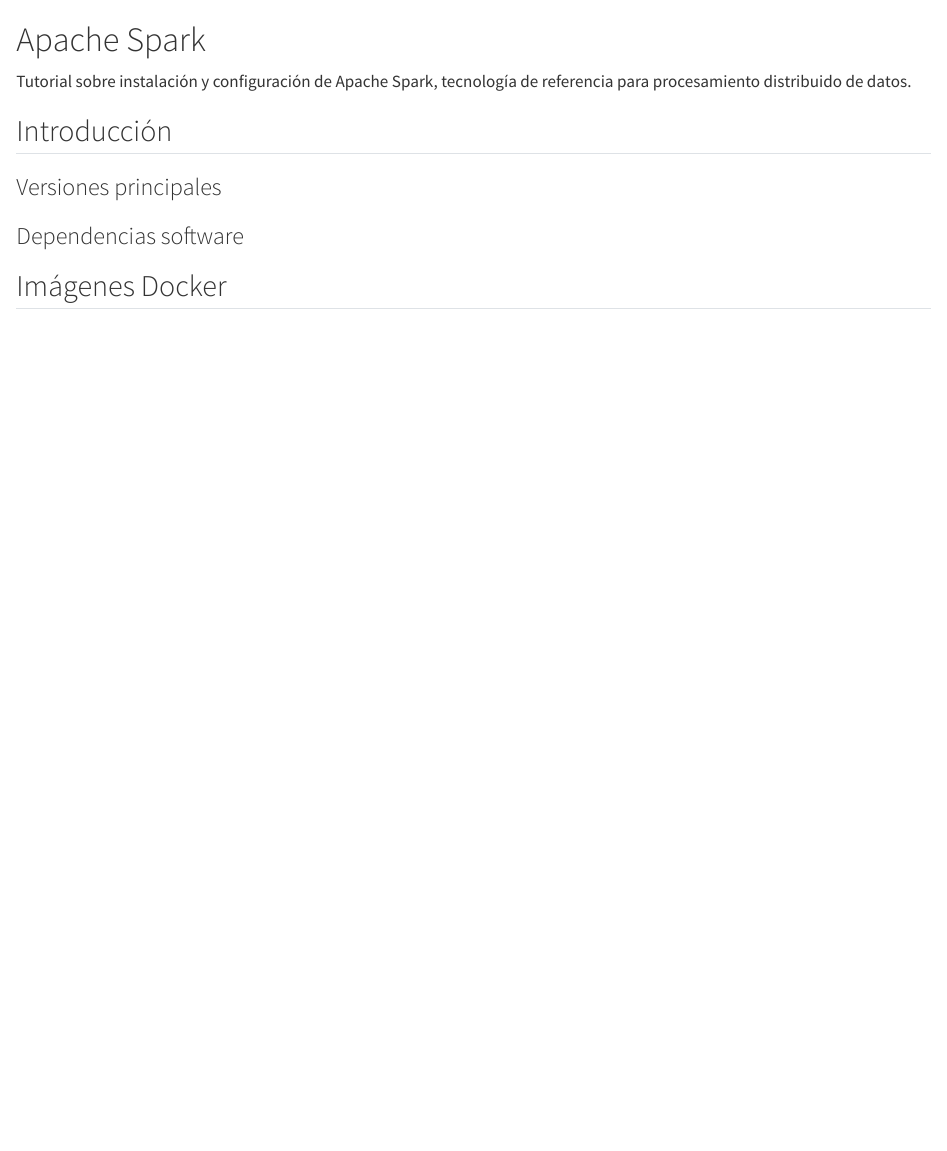
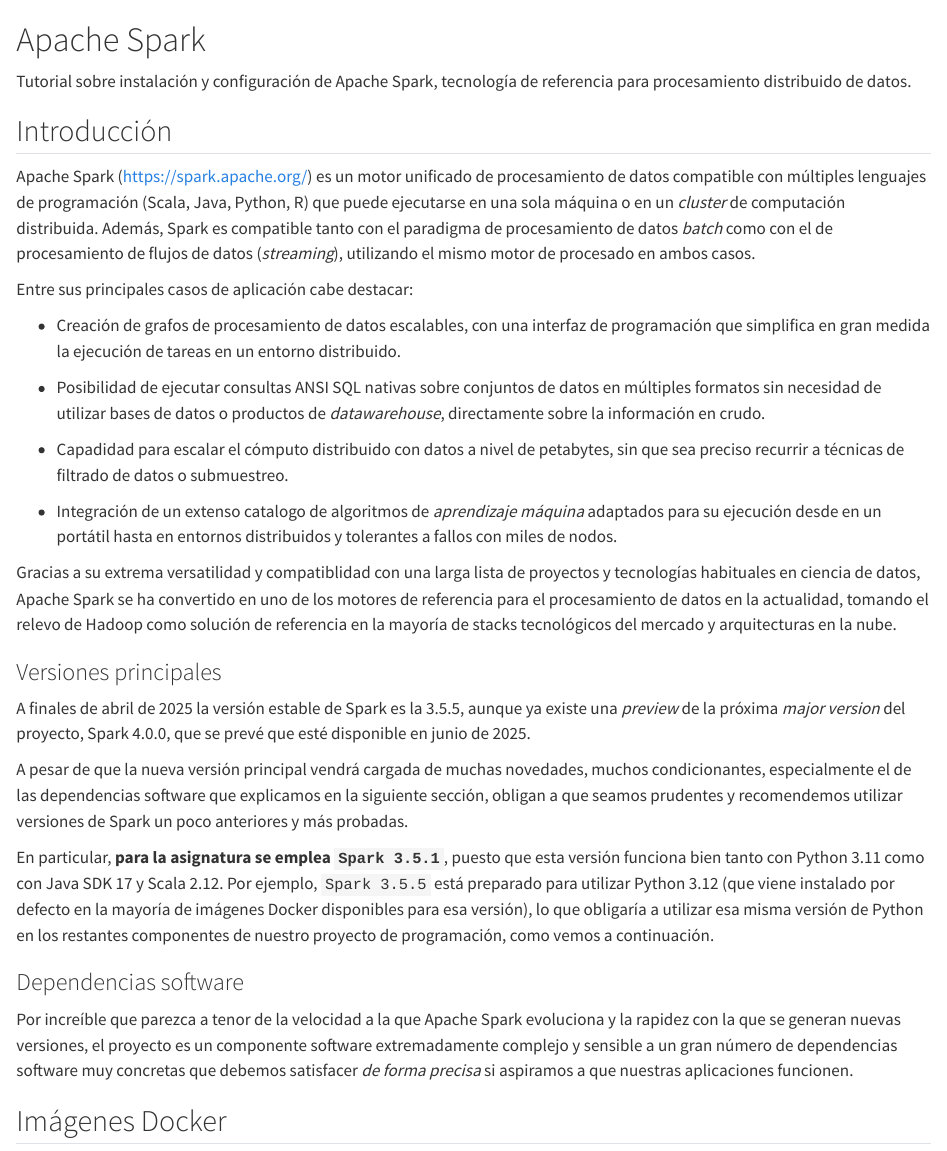
Before and after one commit to DataScienceArchives/tutorial-sdpd2, a Quarto document (processing/spark.qmd): the page in a window 1100 px wide, from its top. Rendered offline with R 4.5, knitr and Pandoc in place of Quarto, with nearby package versions.

Commit message:
Intro and initial content about Spark

```diff
--- a/processing/spark.qmd
+++ b/processing/spark.qmd
@@ -5,11 +5,58 @@
 
 ## Introducción
 
+Apache Spark (<https://spark.apache.org/>) es un motor unificado de procesamiento de
+datos compatible con múltiples lenguajes de programación (Scala, Java, Python, R) que
+puede ejecutarse en una sola máquina o en un *cluster* de computación distribuida.
+Además, Spark es compatible tanto con el paradigma de procesamiento de datos *batch* como
+con el de procesamiento de flujos de datos (*streaming*), utilizando el mismo motor
+de procesado en ambos casos.
+
+Entre sus principales casos de aplicación cabe destacar:
+
+- Creación de grafos de procesamiento de datos escalables, con una interfaz de programación
+que simplifica en gran medida la ejecución de tareas en un entorno distribuido.
+
+- Posibilidad de ejecutar consultas ANSI SQL nativas sobre conjuntos de datos en múltiples
+formatos sin necesidad de utilizar bases de datos o productos de *datawarehouse*, directamente
+sobre la información en crudo.
+
+- Capadidad para escalar el cómputo distribuido con datos a nivel de petabytes, sin que
+sea preciso recurrir a técnicas de filtrado de datos o submuestreo.
+
+- Integración de un extenso catalogo de algoritmos de *aprendizaje máquina* adaptados para su
+ejecución desde en un portátil hasta en entornos distribuidos y tolerantes a fallos con miles
+de nodos.
+
+Gracias a su extrema versatilidad y compatiblidad con una larga lista de proyectos y tecnologías
+habituales en ciencia de datos, Apache Spark se ha convertido en uno de los motores de referencia
+para el procesamiento de datos en la actualidad, tomando el relevo de Hadoop como solución de
+referencia en la mayoría de stacks tecnológicos del mercado y arquitecturas en la nube.
+
 
 ### Versiones principales
 
+A finales de abril de 2025 la versión estable de Spark es la 3.5.5, aunque ya existe una *preview*
+de la próxima *major version* del proyecto, Spark 4.0.0, que se prevé que esté disponible en junio
+de 2025.
+
+A pesar de que la nueva versión principal vendrá cargada de muchas novedades, muchos condicionantes,
+especialmente el de las dependencias software que explicamos en la siguiente sección, obligan a que
+seamos prudentes y recomendemos utilizar versiones de Spark un poco anteriores y más probadas.
+
+En particular, **para la asignatura se emplea `Spark 3.5.1`**, puesto que esta versión funciona bien tanto
+con Python 3.11 como con Java SDK 17 y Scala 2.12. Por ejemplo, `Spark 3.5.5` está preparado para utilizar
+Python 3.12 (que viene instalado por defecto en la mayoría de imágenes Docker disponibles para esa
+versión), lo que obligaría a utilizar esa misma versión de Python en los restantes componentes de nuestro
+proyecto de programación, como vemos a continuación.
+
 
 ### Dependencias software
+
+Por increíble que parezca a tenor de la velocidad a la que Apache Spark evoluciona y la rapidez con la que
+se generan nuevas versiones, el proyecto es un componente software extremadamente complejo y sensible a
+un gran número de dependencias software muy concretas que debemos satisfacer *de forma precisa* si
+aspiramos a que nuestras aplicaciones funcionen.
 
 
 ## Imágenes Docker
```
